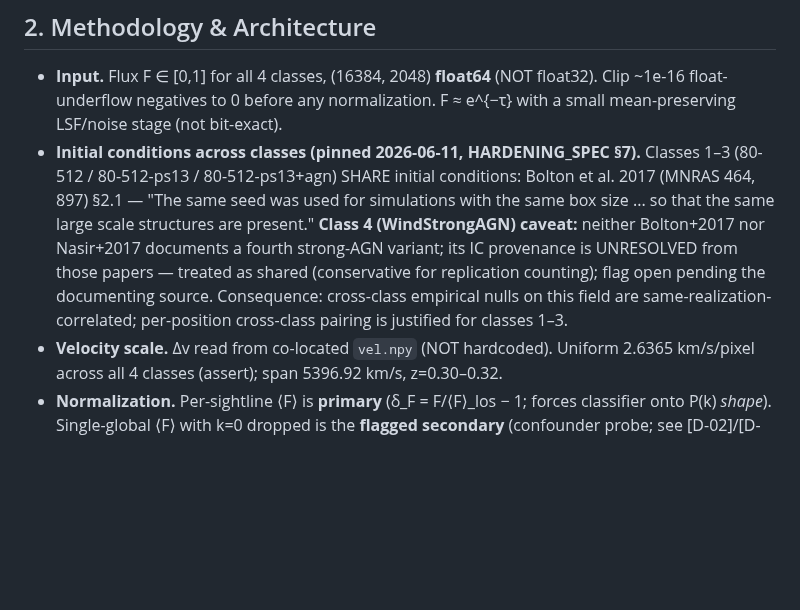
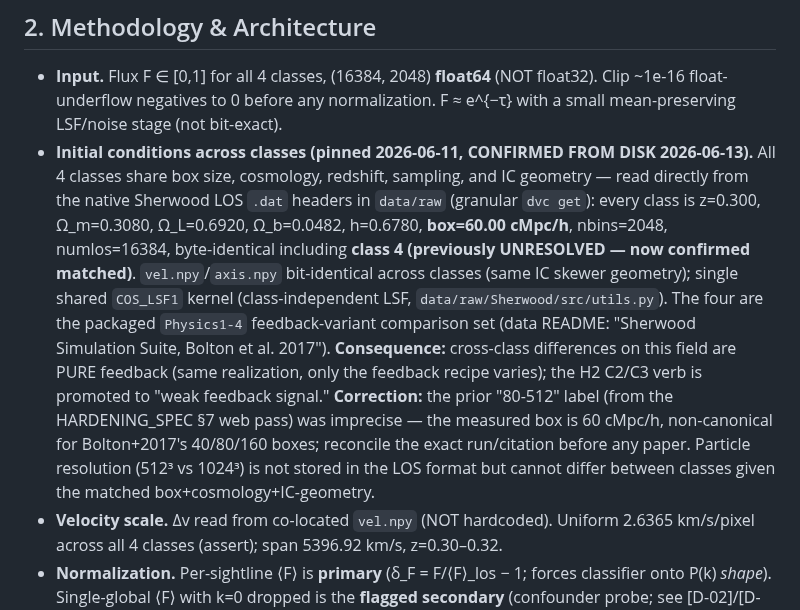
Before and after one commit to SujinHwang27/CosmoGasPeruser, a Markdown page: experiments/pk-feedback-classifier/LEDGER.md, the part around the change. GitHub-like rendering; blank space fills up the shorter version.

```diff
--- a/experiments/pk-feedback-classifier/LEDGER.md
+++ b/experiments/pk-feedback-classifier/LEDGER.md
@@ -48,7 +48,7 @@ graph TD
 ## 2. Methodology & Architecture
 
 - **Input.** Flux F ∈ [0,1] for all 4 classes, (16384, 2048) **float64** (NOT float32). Clip ~1e-16 float-underflow negatives to 0 before any normalization. F ≈ e^{−τ} with a small mean-preserving LSF/noise stage (not bit-exact).
-- **Initial conditions across classes (pinned 2026-06-11, HARDENING_SPEC §7).** Classes 1–3 (80-512 / 80-512-ps13 / 80-512-ps13+agn) SHARE initial conditions: Bolton et al. 2017 (MNRAS 464, 897) §2.1 — "The same seed was used for simulations with the same box size ... so that the same large scale structures are present." **Class 4 (WindStrongAGN) caveat:** neither Bolton+2017 nor Nasir+2017 documents a fourth strong-AGN variant; its IC provenance is UNRESOLVED from those papers — treated as shared (conservative for replication counting); flag open pending the documenting source. Consequence: cross-class empirical nulls on this field are same-realization-correlated; per-position cross-class pairing is justified for classes 1–3.
+- **Initial conditions across classes (pinned 2026-06-11, CONFIRMED FROM DISK 2026-06-13).** All 4 classes share box size, cosmology, redshift, sampling, and IC geometry — read directly from the native Sherwood LOS `.dat` headers in `data/raw` (granular `dvc get`): every class is z=0.300, Ω_m=0.3080, Ω_L=0.6920, Ω_b=0.0482, h=0.6780, **box=60.00 cMpc/h**, nbins=2048, numlos=16384, byte-identical including **class 4 (previously UNRESOLVED — now confirmed matched)**. `vel.npy`/`axis.npy` bit-identical across classes (same IC skewer geometry); single shared `COS_LSF1` kernel (class-independent LSF, `data/raw/Sherwood/src/utils.py`). The four are the packaged `Physics1-4` feedback-variant comparison set (data README: "Sherwood Simulation Suite, Bolton et al. 2017"). **Consequence:** cross-class differences on this field are PURE feedback (same realization, only the feedback recipe varies); the H2 C2/C3 verb is promoted to "weak feedback signal." **Correction:** the prior "80-512" label (from the HARDENING_SPEC §7 web pass) was imprecise — the measured box is 60 cMpc/h, non-canonical for Bolton+2017's 40/80/160 boxes; reconcile the exact run/citation before any paper. Particle resolution (512³ vs 1024³) is not stored in the LOS format but cannot differ between classes given the matched box+cosmology+IC-geometry.
 - **Velocity scale.** Δv read from co-located `vel.npy` (NOT hardcoded). Uniform 2.6365 km/s/pixel across all 4 classes (assert); span 5396.92 km/s, z=0.30–0.32.
 - **Normalization.** Per-sightline ⟨F⟩ is **primary** (δ_F = F/⟨F⟩_los − 1; forces classifier onto P(k) *shape*). Single-global ⟨F⟩ with k=0 dropped is the **flagged secondary** (confounder probe; see [D-02]/[D-03]). Per-class ⟨F⟩ is **REJECTED** (label-leaky).
 - **P_F(k) transform.** `FluxPowerSpectrum(BaseTransformer)` in `src/core/transforms.py`: Hann window → `np.fft.rfft` → `|·|²` → log-bin into ~20 k-bands. k-axis: k = 2π·rfftfreq(2048, d=Δv); Nyquist ≈ 1.19 s/km; k_min ≈ 1.16e-3 s/km; 1024 raw positive bins log-binned to 20.
```
Also changed, not shown: CLAUDE.md (+1 -1 lines), experiments/reframe-suite/HARDENING_OUTCOME.md (+2 -2 lines).
